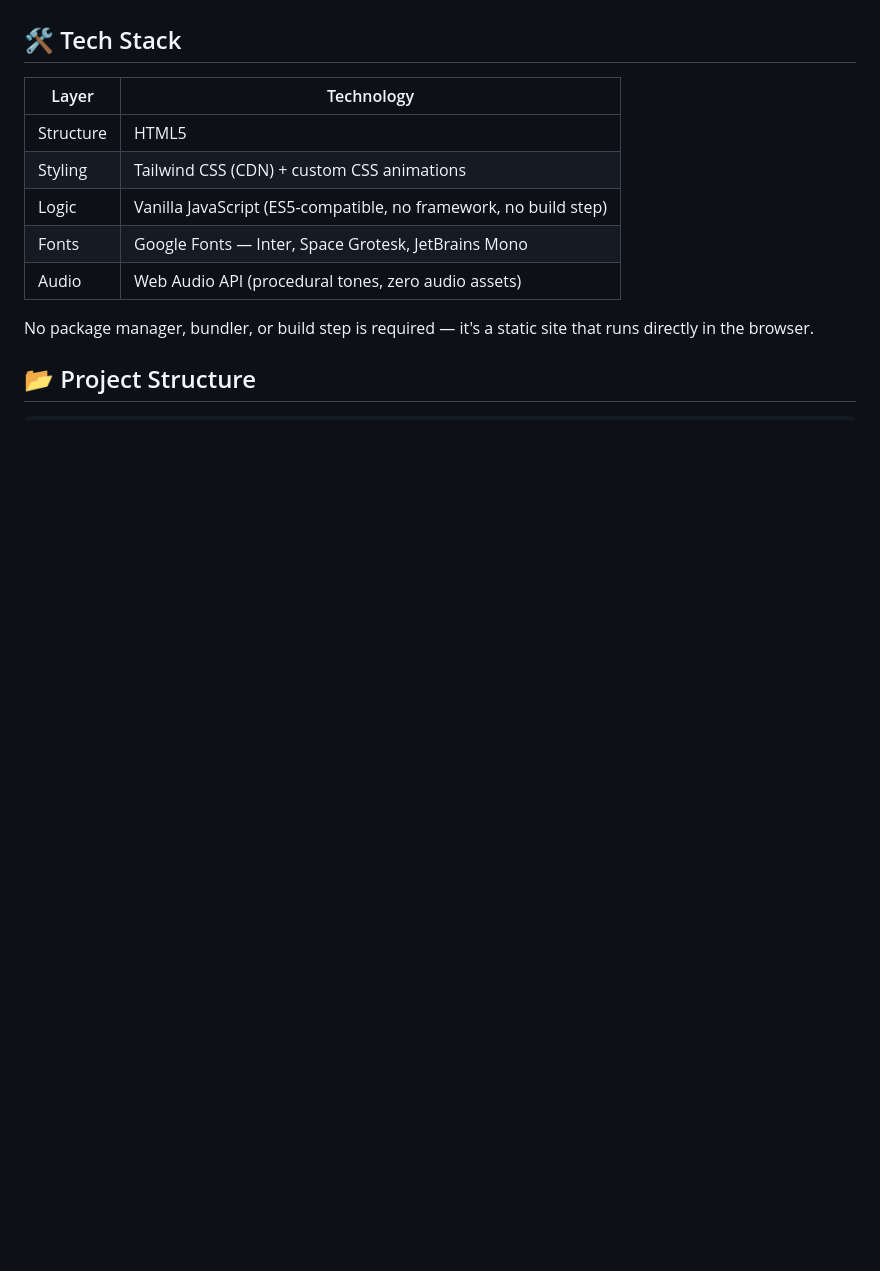
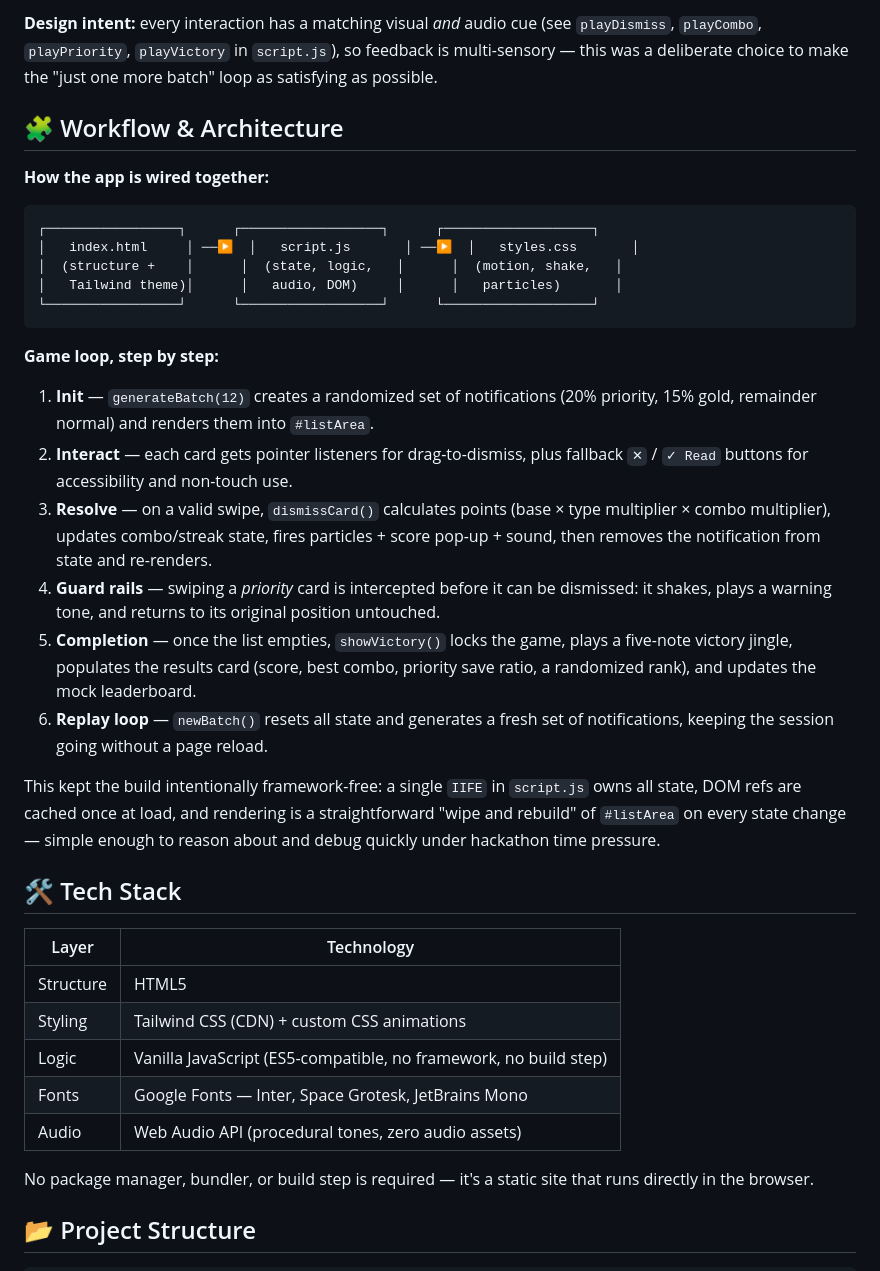
Before and after one commit to livedashboardsite/NYC-Hackathon-Round-2, a Markdown page: README.md, the part around one of its changes. GitHub-like rendering; blank space fills up the shorter version.

````diff
--- a/README.md
+++ b/README.md
@@ -38,3 +84,27 @@ Swipe cards away, stack combos for bigger scores, and watch out for **Priority**
+**Design intent:** every interaction has a matching visual *and* audio cue (see `playDismiss`, `playCombo`, `playPriority`, `playVictory` in `script.js`), so feedback is multi-sensory — this was a deliberate choice to make the "just one more batch" loop as satisfying as possible.
+
+## 🧩 Workflow & Architecture
+
+**How the app is wired together:**
+
+```
+┌─────────────────┐      ┌──────────────────┐      ┌───────────────────┐
+│   index.html     │ ──▶  │   script.js       │ ──▶  │   styles.css       │
+│  (structure +    │      │  (state, logic,   │      │  (motion, shake,   │
+│   Tailwind theme)│      │   audio, DOM)     │      │   particles)       │
+└─────────────────┘      └──────────────────┘      └───────────────────┘
+```
+
+**Game loop, step by step:**
+
+1. **Init** — `generateBatch(12)` creates a randomized set of notifications (20% priority, 15% gold, remainder normal) and renders them into `#listArea`.
+2. **Interact** — each card gets pointer listeners for drag-to-dismiss, plus fallback `✕` / `✓ Read` buttons for accessibility and non-touch use.
+3. **Resolve** — on a valid swipe, `dismissCard()` calculates points (base × type multiplier × combo multiplier), updates combo/streak state, fires particles + score pop-up + sound, then removes the notification from state and re-renders.
+4. **Guard rails** — swiping a *priority* card is intercepted before it can be dismissed: it shakes, plays a warning tone, and returns to its original position untouched.
+5. **Completion** — once the list empties, `showVictory()` locks the game, plays a five-note victory jingle, populates the results card (score, best combo, priority save ratio, a randomized rank), and updates the mock leaderboard.
+6. **Replay loop** — `newBatch()` resets all state and generates a fresh set of notifications, keeping the session going without a page reload.
+
+This kept the build intentionally framework-free: a single `IIFE` in `script.js` owns all state, DOM refs are cached once at load, and rendering is a straightforward "wipe and rebuild" of `#listArea` on every state change — simple enough to reason about and debug quickly under hackathon time pressure.
 
 ## 🛠️ Tech Stack
 
````
Also changed, not shown: other parts of README.md (+46 -0 lines).
